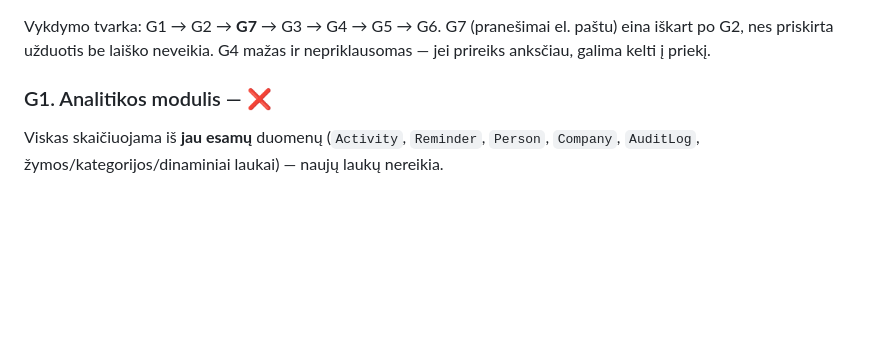
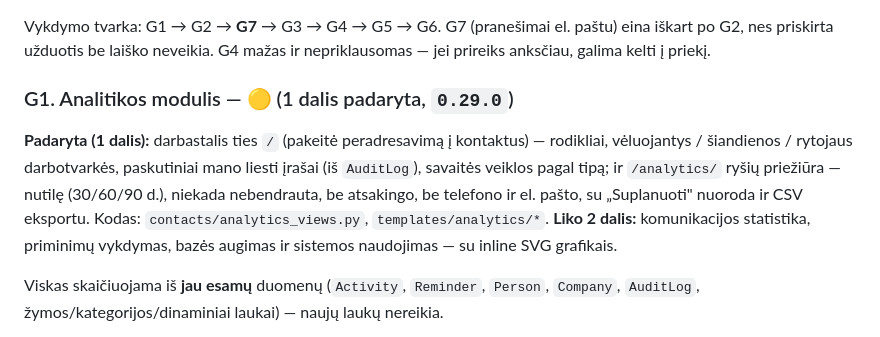
Before and after one commit to colldem/Colld3mCRM, a Markdown page: docs/REMAINING-WORK.md, the part around the change. GitHub-like rendering; blank space fills up the shorter version.

Commit message:
docs: mark G1 part 1 done
Co-Authored-By: Claude Opus 5 <noreply@anthropic.com>

```diff
--- a/docs/REMAINING-WORK.md
+++ b/docs/REMAINING-WORK.md
@@ -460,7 +460,15 @@ Vykdymo tvarka: G1 → G2 → **G7** → G3 → G4 → G5 → G6.
 G7 (pranešimai el. paštu) eina iškart po G2, nes priskirta užduotis be laiško neveikia.
 G4 mažas ir nepriklausomas — jei prireiks anksčiau, galima kelti į priekį.
 
-### G1. Analitikos modulis — ❌
+### G1. Analitikos modulis — 🟡 (1 dalis padaryta, `0.29.0`)
+**Padaryta (1 dalis):** darbastalis ties `/` (pakeitė peradresavimą į kontaktus) —
+rodikliai, vėluojantys / šiandienos / rytojaus darbotvarkės, paskutiniai mano liesti
+įrašai (iš `AuditLog`), savaitės veiklos pagal tipą; ir `/analytics/` ryšių priežiūra —
+nutilę (30/60/90 d.), niekada nebendrauta, be atsakingo, be telefono ir el. pašto,
+su „Suplanuoti" nuoroda ir CSV eksportu. Kodas: `contacts/analytics_views.py`,
+`templates/analytics/*`. **Liko 2 dalis:** komunikacijos statistika, priminimų
+vykdymas, bazės augimas ir sistemos naudojimas — su inline SVG grafikais.
+
 Viskas skaičiuojama iš **jau esamų** duomenų (`Activity`, `Reminder`, `Person`,
 `Company`, `AuditLog`, žymos/kategorijos/dinaminiai laukai) — naujų laukų nereikia.
 
```
